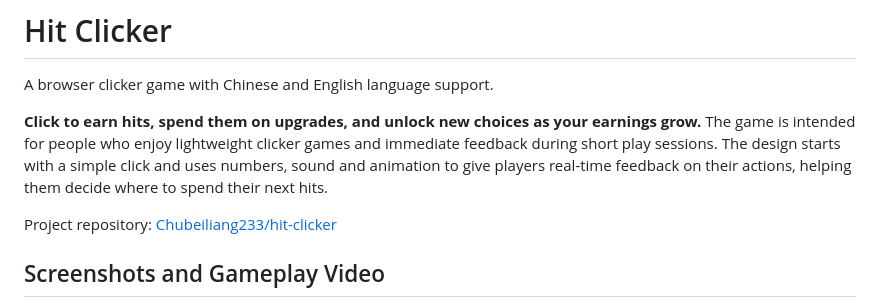
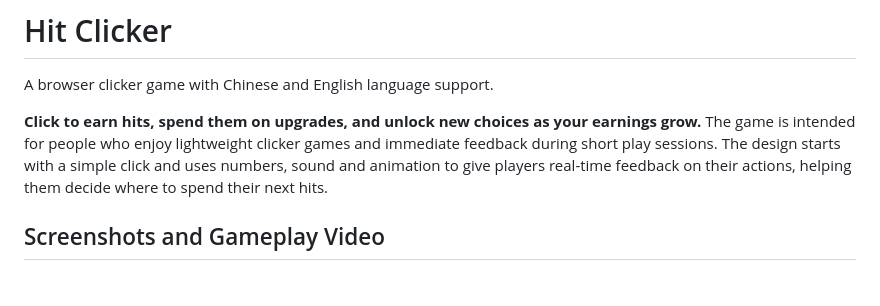
Before and after one commit to Chubeiliang233/hit-clicker, a Markdown page: README.md, the part around the change. GitHub-like rendering; blank space fills up the shorter version.

```diff
--- a/README.md
+++ b/README.md
@@ -3,8 +3,6 @@
 A browser clicker game with Chinese and English language support.
 
 **Click to earn hits, spend them on upgrades, and unlock new choices as your earnings grow.** The game is intended for people who enjoy lightweight clicker games and immediate feedback during short play sessions. The design starts with a simple click and uses numbers, sound and animation to give players real-time feedback on their actions, helping them decide where to spend their next hits.
-
-Project repository: [Chubeiliang233/hit-clicker](https://github.com/Chubeiliang233/hit-clicker)
 
 ## Screenshots and Gameplay Video
 
```
